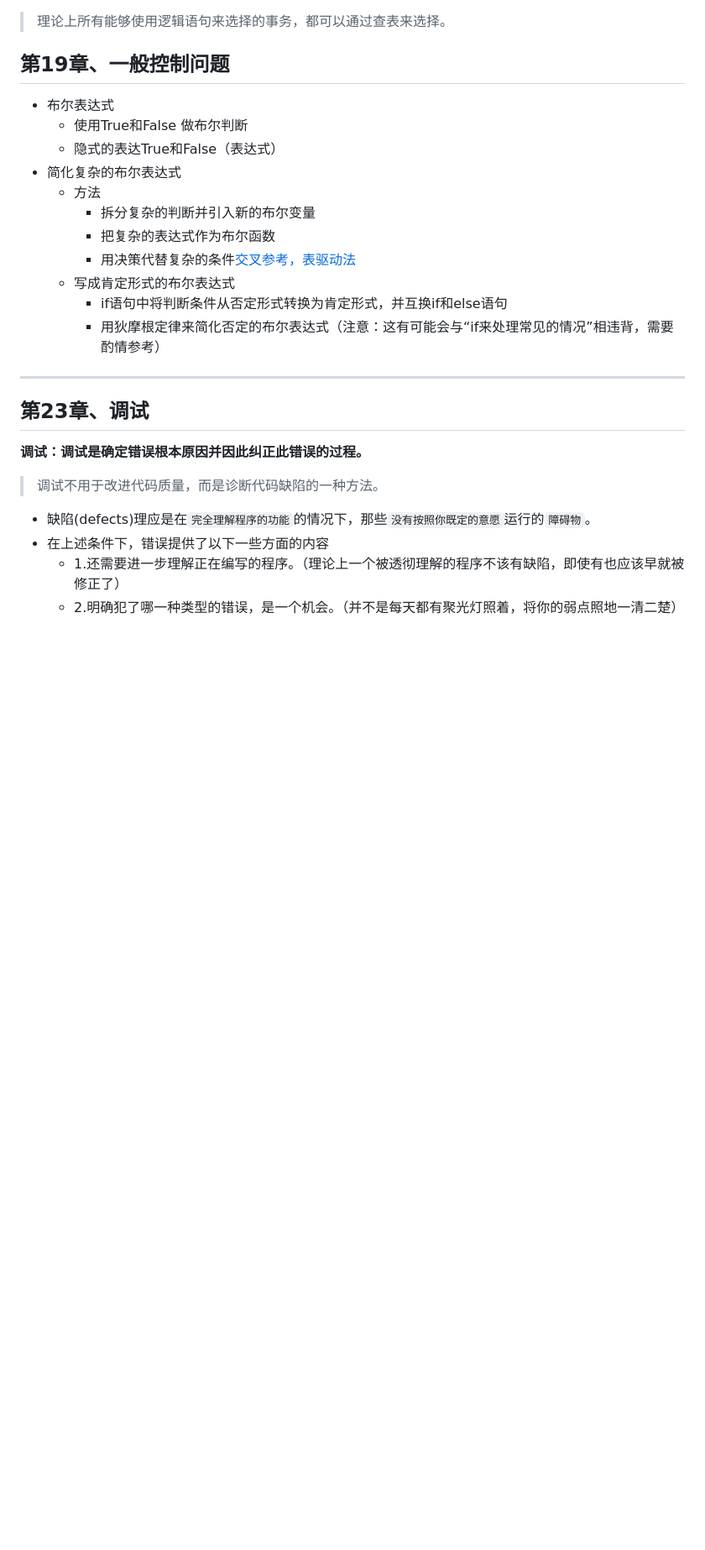
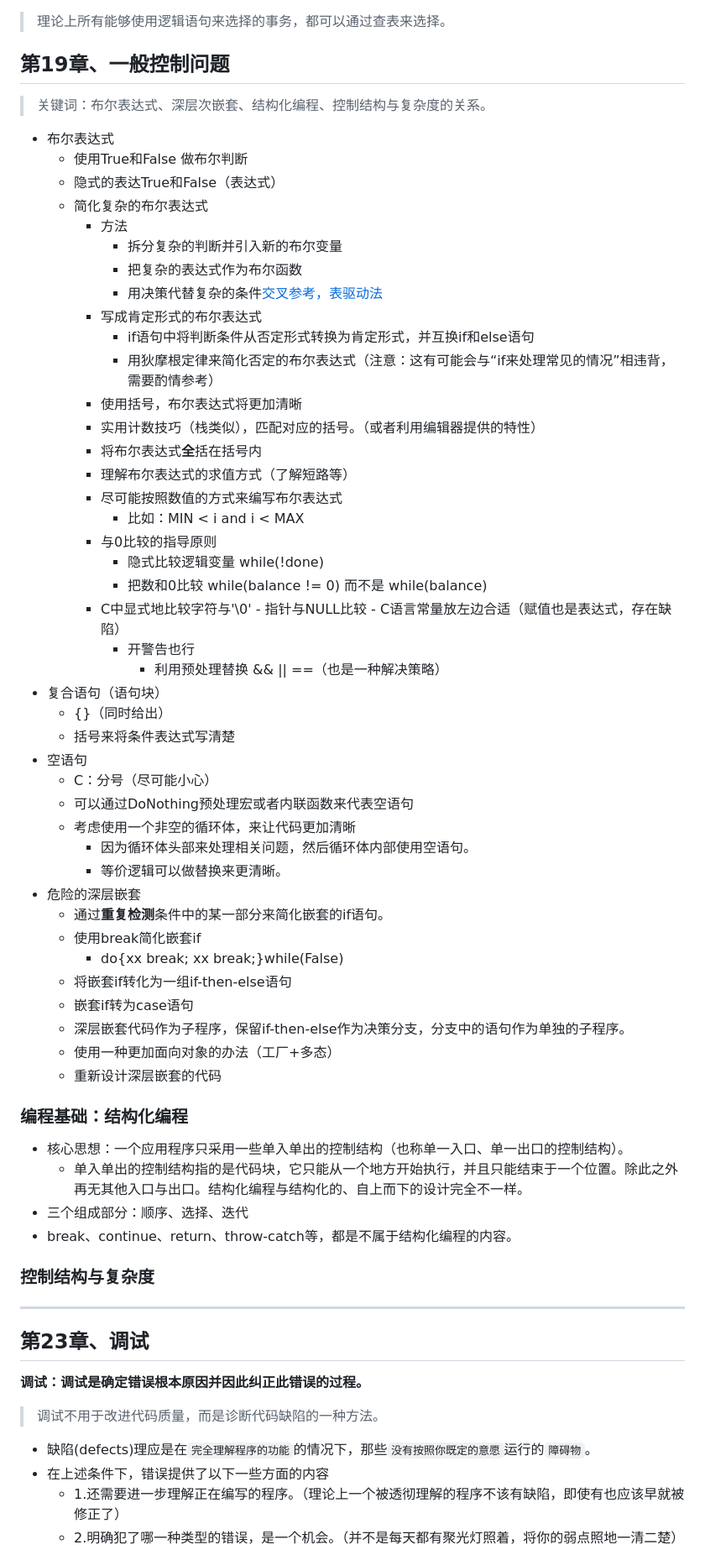
Before and after one commit to zhourongtu/NoteForLearn, a Markdown page: 书籍相关/重构相关书籍/《代码大全》.md, the part around the change. Shown at 84% size. Drawn GitHub-style; blank space fills up the shorter version.

Commit message:
添加了代码大全中的第十九章、一般控制问题

```diff
--- a/书籍相关/重构相关书籍/《代码大全》.md
+++ b/书籍相关/重构相关书籍/《代码大全》.md
@@ -548,17 +548,59 @@
 > 理论上所有能够使用逻辑语句来选择的事务，都可以通过查表来选择。
 
 ## 第19章、一般控制问题
+> 关键词：布尔表达式、深层次嵌套、结构化编程、控制结构与复杂度的关系。
+
 - 布尔表达式
   - 使用True和False	做布尔判断
   - 隐式的表达True和False（表达式）
-- 简化复杂的布尔表达式
-  - 方法
-    - 拆分复杂的判断并引入新的布尔变量
-    - 把复杂的表达式作为布尔函数
-    - 用决策代替复杂的条件[交叉参考，表驱动法](##第18章表驱动法table-driven-method)
-  - 写成肯定形式的布尔表达式
-    - if语句中将判断条件从否定形式转换为肯定形式，并互换if和else语句
-    - 用狄摩根定律来简化否定的布尔表达式（注意：这有可能会与“if来处理常见的情况”相违背，需要酌情参考）
+  - 简化复杂的布尔表达式
+    - 方法
+      - 拆分复杂的判断并引入新的布尔变量
+      - 把复杂的表达式作为布尔函数
+      - 用决策代替复杂的条件[交叉参考，表驱动法](##第18章表驱动法table-driven-method)
+    - 写成肯定形式的布尔表达式
+      - if语句中将判断条件从否定形式转换为肯定形式，并互换if和else语句
+      - 用狄摩根定律来简化否定的布尔表达式（注意：这有可能会与“if来处理常见的情况”相违背，需要酌情参考）
+    - 使用括号，布尔表达式将更加清晰
+    - 实用计数技巧（栈类似），匹配对应的括号。（或者利用编辑器提供的特性）
+    - 将布尔表达式**全**括在括号内
+    - 理解布尔表达式的求值方式（了解短路等）
+    - 尽可能按照数值的方式来编写布尔表达式
+      - 比如：MIN < i and i < MAX
+    - 与0比较的指导原则
+      - 隐式比较逻辑变量 while(!done)
+      - 把数和0比较 while(balance != 0) 而不是 while(balance)
+  	- C中显式地比较字符与'\0'
+    	  - 指针与NULL比较
+    	  - C语言常量放左边合适（赋值也是表达式，存在缺陷）
+  	    - 开警告也行
+          - 利用预处理替换 && || ==（也是一种解决策略）
+- 复合语句（语句块）
+  - {}（同时给出）
+  - 括号来将条件表达式写清楚
+- 空语句
+  - C：分号（尽可能小心）
+  - 可以通过DoNothing预处理宏或者内联函数来代表空语句
+  - 考虑使用一个非空的循环体，来让代码更加清晰
+    - 因为循环体头部来处理相关问题，然后循环体内部使用空语句。
+    - 等价逻辑可以做替换来更清晰。
+- 危险的深层嵌套
+  - 通过**重复检测**条件中的某一部分来简化嵌套的if语句。
+  - 使用break简化嵌套if
+    - do{xx break; xx break;}while(False)
+  - 将嵌套if转化为一组if-then-else语句
+  - 嵌套if转为case语句
+  - 深层嵌套代码作为子程序，保留if-then-else作为决策分支，分支中的语句作为单独的子程序。
+  - 使用一种更加面向对象的办法（工厂+多态）
+  - 重新设计深层嵌套的代码
+### 编程基础：结构化编程
+- 核心思想：一个应用程序只采用一些单入单出的控制结构（也称单一入口、单一出口的控制结构）。
+  - 单入单出的控制结构指的是代码块，它只能从一个地方开始执行，并且只能结束于一个位置。除此之外再无其他入口与出口。结构化编程与结构化的、自上而下的设计完全不一样。
+- 三个组成部分：顺序、选择、迭代
+- break、continue、return、throw-catch等，都是不属于结构化编程的内容。
+
+### 控制结构与复杂度
+
 ---
 ## 第23章、调试
 **调试：调试是确定错误根本原因并因此纠正此错误的过程。**
```
